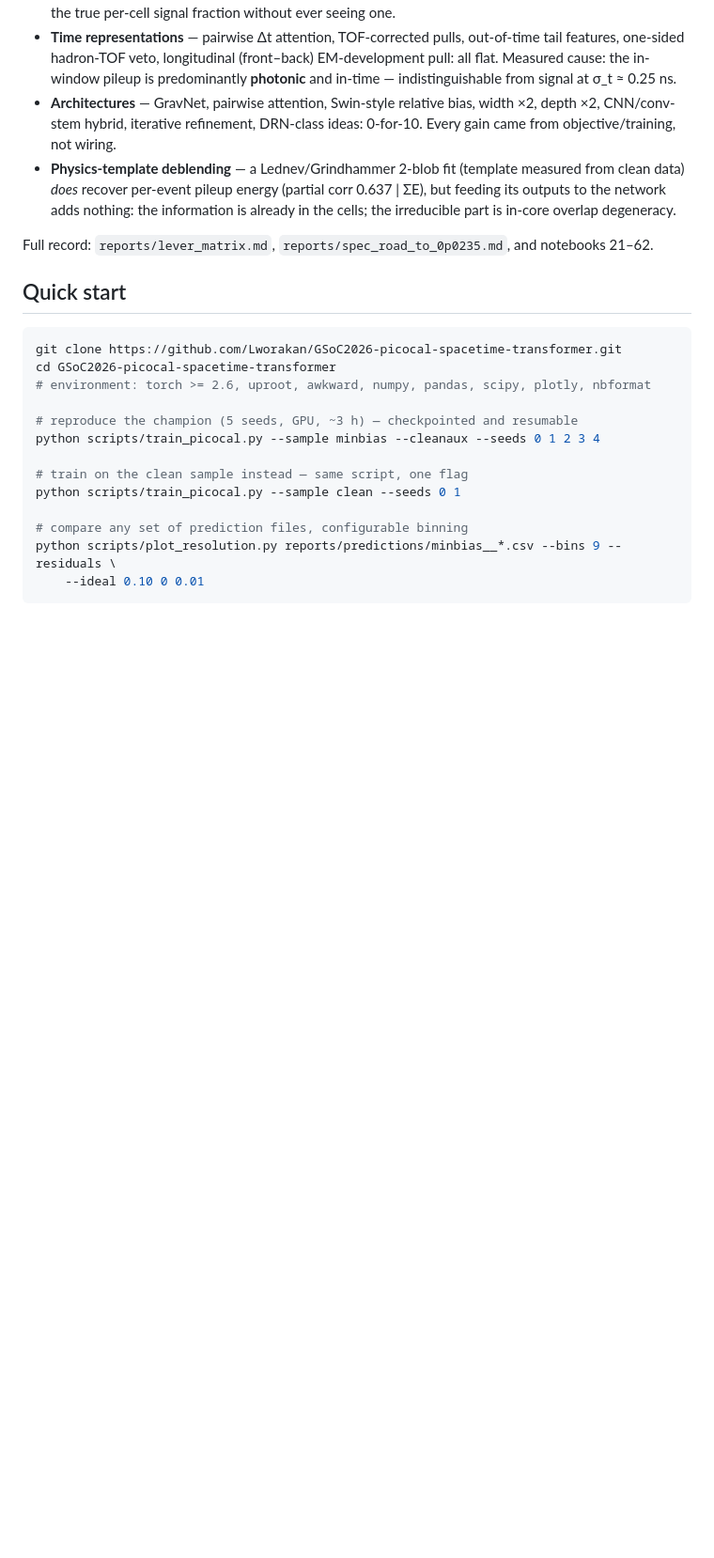
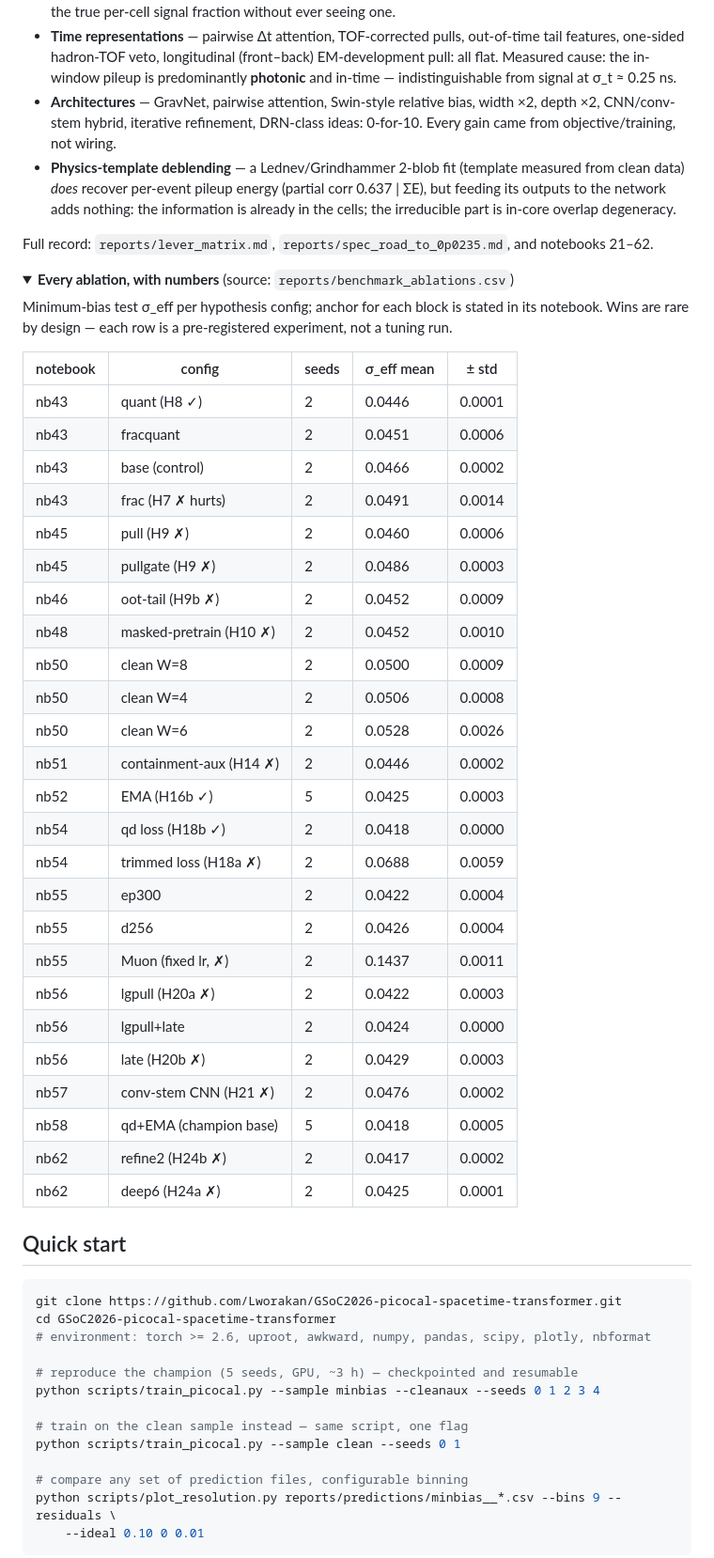
Before and after one commit to Lworakan/GSoC2026-picocal-spacetime-transformer, a Markdown page: README.md, the part around one of its changes. Shown at 94% size. Rendered like a GitHub page; folded sections open; blank space fills up the shorter version.

```diff
--- a/README.md
+++ b/README.md
@@ -113,3 +149,38 @@ did **not** work — each with a measured mechanism, documented in its own noteb
   the information is already in the cells; the irreducible part is in-core overlap degeneracy.
 
 Full record: `reports/lever_matrix.md`, `reports/spec_road_to_0p0235.md`, and notebooks 21–62.
+
+<details>
+<summary><b>Every ablation, with numbers</b> (source: <code>reports/benchmark_ablations.csv</code>)</summary>
+
+Minimum-bias test σ_eff per hypothesis config; anchor for each block is stated in its notebook.
+Wins are rare by design — each row is a pre-registered experiment, not a tuning run.
+
+| notebook | config | seeds | σ_eff mean | ± std |
+|---|---|---|---|---|
+| nb43 | quant (H8 ✓) | 2 | 0.0446 | 0.0001 |
+| nb43 | fracquant | 2 | 0.0451 | 0.0006 |
+| nb43 | base (control) | 2 | 0.0466 | 0.0002 |
+| nb43 | frac (H7 ✗ hurts) | 2 | 0.0491 | 0.0014 |
+| nb45 | pull (H9 ✗) | 2 | 0.0460 | 0.0006 |
+| nb45 | pullgate (H9 ✗) | 2 | 0.0486 | 0.0003 |
+| nb46 | oot-tail (H9b ✗) | 2 | 0.0452 | 0.0009 |
+| nb48 | masked-pretrain (H10 ✗) | 2 | 0.0452 | 0.0010 |
+| nb50 | clean W=8 | 2 | 0.0500 | 0.0009 |
+| nb50 | clean W=4 | 2 | 0.0506 | 0.0008 |
+| nb50 | clean W=6 | 2 | 0.0528 | 0.0026 |
+| nb51 | containment-aux (H14 ✗) | 2 | 0.0446 | 0.0002 |
+| nb52 | EMA (H16b ✓) | 5 | 0.0425 | 0.0003 |
+| nb54 | qd loss (H18b ✓) | 2 | 0.0418 | 0.0000 |
+| nb54 | trimmed loss (H18a ✗) | 2 | 0.0688 | 0.0059 |
+| nb55 | ep300 | 2 | 0.0422 | 0.0004 |
+| nb55 | d256 | 2 | 0.0426 | 0.0004 |
+| nb55 | Muon (fixed lr, ✗) | 2 | 0.1437 | 0.0011 |
+| nb56 | lgpull (H20a ✗) | 2 | 0.0422 | 0.0003 |
+| nb56 | lgpull+late | 2 | 0.0424 | 0.0000 |
+| nb56 | late (H20b ✗) | 2 | 0.0429 | 0.0003 |
+| nb57 | conv-stem CNN (H21 ✗) | 2 | 0.0476 | 0.0002 |
+| nb58 | qd+EMA (champion base) | 5 | 0.0418 | 0.0005 |
+| nb62 | refine2 (H24b ✗) | 2 | 0.0417 | 0.0002 |
+| nb62 | deep6 (H24a ✗) | 2 | 0.0425 | 0.0001 |
+
```
Also changed, not shown: other parts of README.md (+37 -0 lines).
